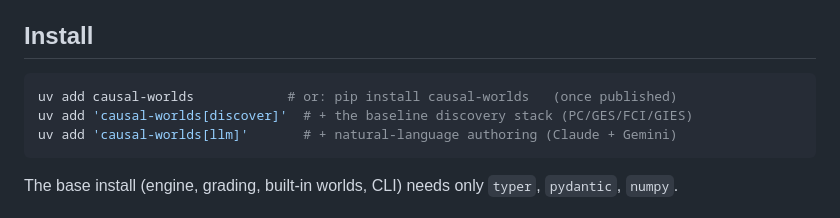
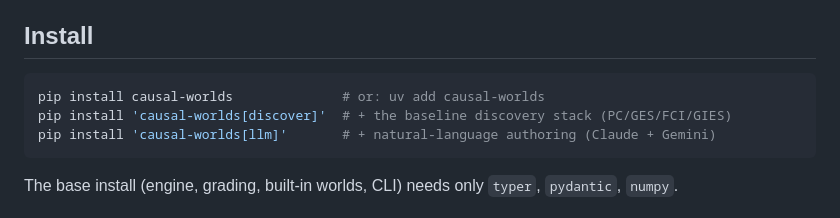
Before and after one commit to noumenal-ai/causal-worlds, a Markdown page: README.md, the part around one of its changes. GitHub-like rendering.

Commit message:
docs(readme): PyPI badge + pip install (now published)

````diff
--- a/README.md
+++ b/README.md
@@ -32,9 +33,9 @@ print(report)   # directed_shd=0  skeleton_shd=0  f1=1.0  confounded_reported=0
 ## Install
 
 ```bash
-uv add causal-worlds            # or: pip install causal-worlds   (once published)
-uv add 'causal-worlds[discover]'  # + the baseline discovery stack (PC/GES/FCI/GIES)
-uv add 'causal-worlds[llm]'       # + natural-language authoring (Claude + Gemini)
+pip install causal-worlds              # or: uv add causal-worlds
+pip install 'causal-worlds[discover]'  # + the baseline discovery stack (PC/GES/FCI/GIES)
+pip install 'causal-worlds[llm]'       # + natural-language authoring (Claude + Gemini)
 ```
 
 The base install (engine, grading, built-in worlds, CLI) needs only `typer`, `pydantic`, `numpy`.
````
Also changed, not shown: other parts of README.md (+1 -0 lines).
